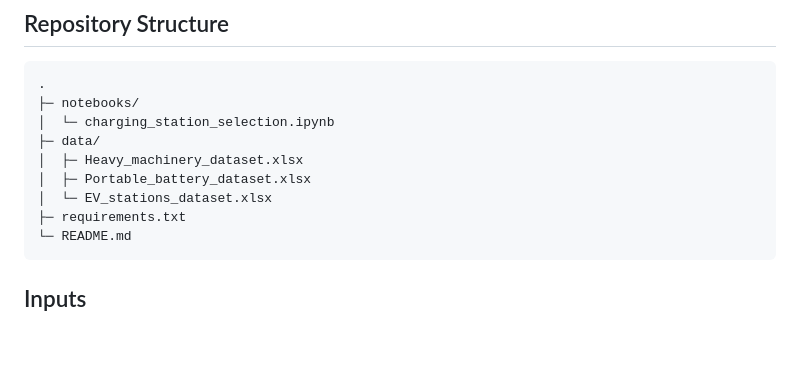
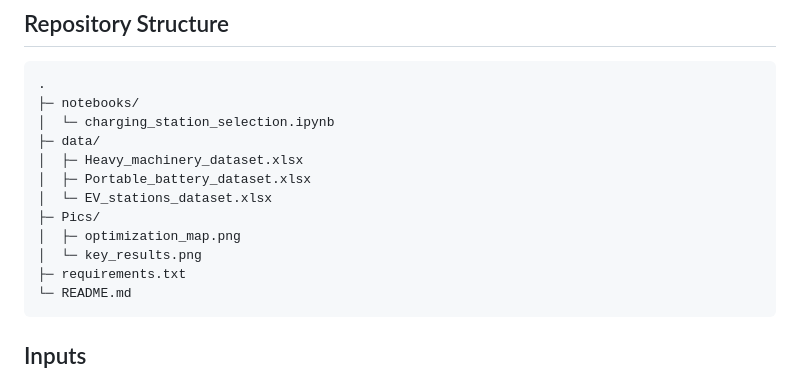
Before and after one commit to danielllll75/rule-based-optimization, a Markdown page: README.md, the part around the change. GitHub-like rendering; blank space fills up the shorter version.

````diff
--- a/README.md
+++ b/README.md
@@ -77,6 +77,9 @@ Given user inputs (machine, portable battery, SOC, location, etc.), the notebook
 │  ├─ Heavy_machinery_dataset.xlsx
 │  ├─ Portable_battery_dataset.xlsx
 │  └─ EV_stations_dataset.xlsx
+├─ Pics/
+│  ├─ optimization_map.png
+│  └─ key_results.png
 ├─ requirements.txt
 └─ README.md
 ```
````
